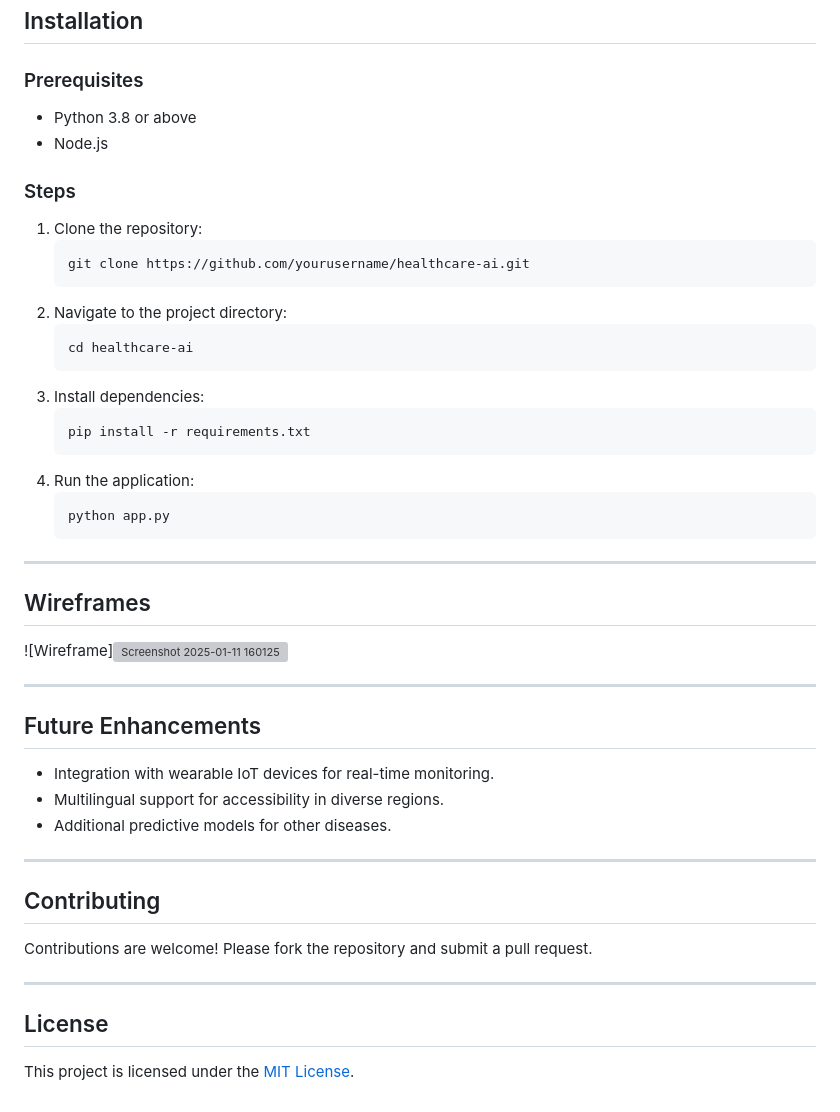
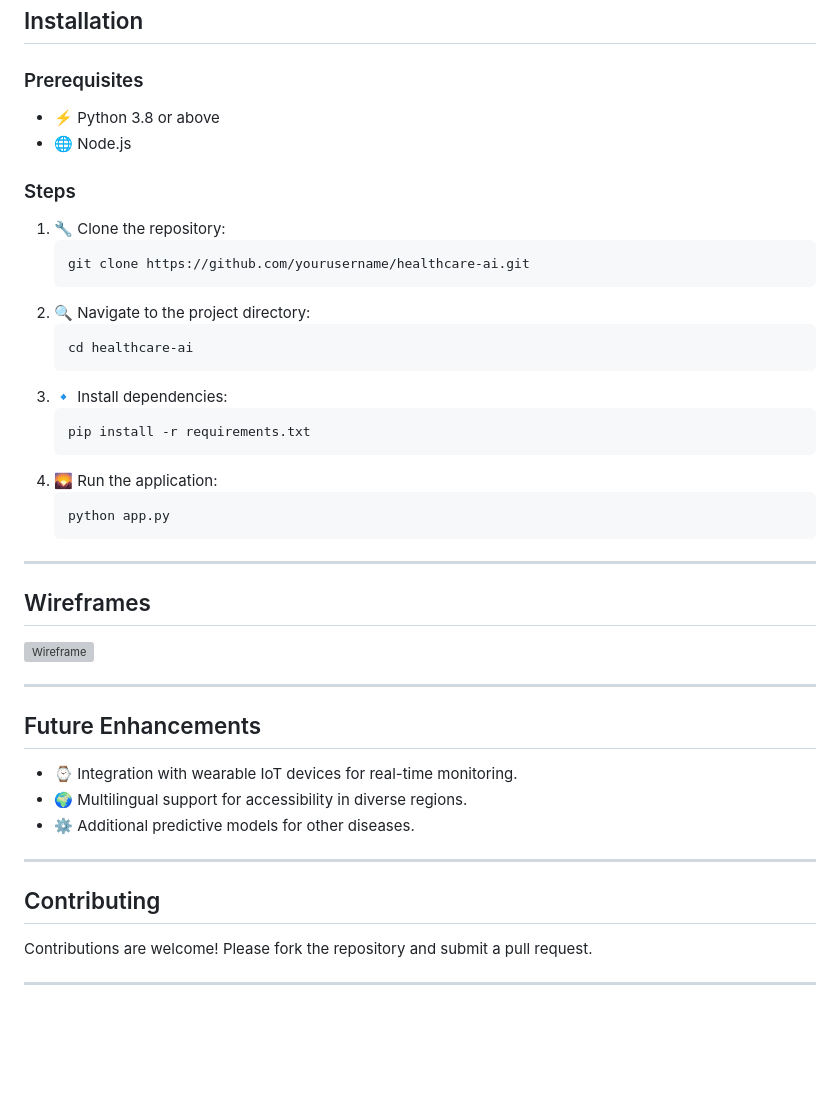
Before and after one commit to vishal23000591/Pixel-Neurons, a Markdown page: README.md, the part around the change printed below. Rendered like a GitHub page; blank space fills up the shorter version; grey boxes are pictures that could not be loaded.

````diff
--- a/README.md
+++ b/README.md
@@ -63,23 +62,23 @@ The solution leverages AI-driven tools to:
 ## Installation
 
 ### Prerequisites
-- Python 3.8 or above
-- Node.js
+- ⚡ Python 3.8 or above
+- 🌐 Node.js
 
 ### Steps
-1. Clone the repository:
+1. 🔧 Clone the repository:
    ```bash
    git clone https://github.com/yourusername/healthcare-ai.git
    ```
-2. Navigate to the project directory:
+2. 🔍 Navigate to the project directory:
    ```bash
    cd healthcare-ai
    ```
-3. Install dependencies:
+3. 🔹 Install dependencies:
    ```bash
    pip install -r requirements.txt
    ```
-4. Run the application:
+4. 🌄 Run the application:
    ```bash
    python app.py
    ```
@@ -87,15 +86,14 @@ The solution leverages AI-driven tools to:
 ---
 
 ## Wireframes
-![Wireframe]![Screenshot 2025-01-11 160125](https://github.com/user-attachments/assets/89ef0855-964d-43b0-aef8-ae760cdea5f7)
-
+![Wireframe](https://github.com/user-attachments/assets/89ef0855-964d-43b0-aef8-ae760cdea5f7)
 
 ---
 
 ## Future Enhancements
-- Integration with wearable IoT devices for real-time monitoring.
-- Multilingual support for accessibility in diverse regions.
-- Additional predictive models for other diseases.
+- ⌚ Integration with wearable IoT devices for real-time monitoring.
+- 🌍 Multilingual support for accessibility in diverse regions.
+- ⚙️ Additional predictive models for other diseases.
 
 ---
 
@@ -103,6 +101,3 @@ The solution leverages AI-driven tools to:
 Contributions are welcome! Please fork the repository and submit a pull request.
 
 ---
-
-## License
-This project is licensed under the [MIT License](LICENSE).
````
Also changed, not shown: other parts of README.md (+25 -26 lines).
